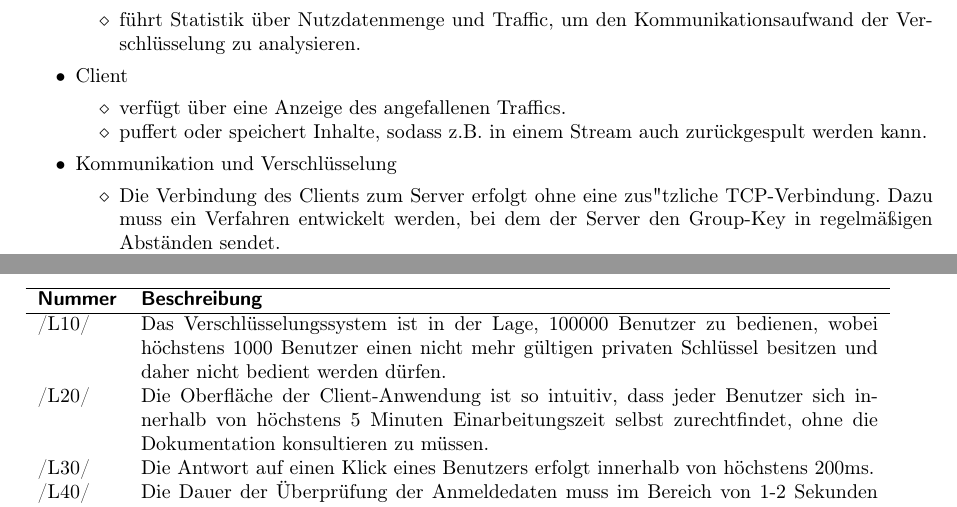
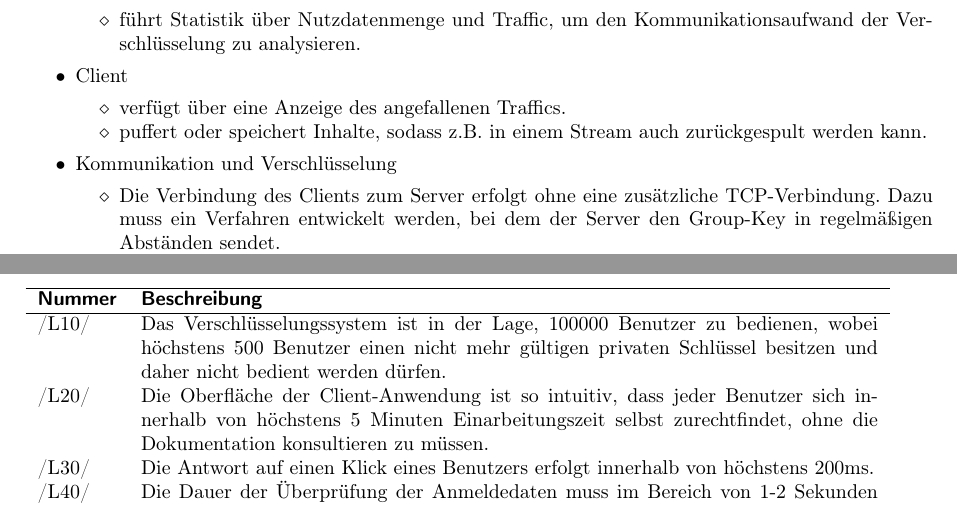
Before and after one commit to niklasb/pse-broadcast-encryption, a LaTeX document (pflichtenheft/pflichtenheft.tex): two parts of pages 4 and 9 of 13, joined at a grey line, cut so that both start at the same text. Compiled offline with pdfLaTeX.

Commit message:
pflichtenheft: update Produktleistung, fix typo

```diff
--- a/pflichtenheft/pflichtenheft.tex
+++ b/pflichtenheft/pflichtenheft.tex
@@ -159,7 +159,7 @@ ausgeschlossener Benutzer zu skalieren.
 
 \item Kommunikation und Verschl"usselung
 \begin{itemize}
-   \item Die Verbindung des Clients zum Server erfolgt ohne eine zus"tzliche TCP-Verbindung.
+   \item Die Verbindung des Clients zum Server erfolgt ohne eine zus"atzliche TCP-Verbindung.
          Dazu muss ein Verfahren entwickelt werden, bei dem der Server den Group-Key
          in regelm"a"sigen Abst"anden sendet.
    \item Ein effizienteres Verfahren als das in~\cite{Naor00} beschriebene wird
@@ -405,7 +405,7 @@ Der Client muss auf einem portablen Gerät auf Basis des Android-Betriebssystems
 \begin{usecase}
 \addheading{Nummer}{Beschreibung}
 \addrow{/L10/} {Das Verschlüsselungssystem ist in der Lage, 100000 Benutzer zu bedienen,
-                wobei h"ochstens 1000 Benutzer einen nicht mehr g"ultigen privaten Schl"ussel
+                wobei h"ochstens 500 Benutzer einen nicht mehr g"ultigen privaten Schl"ussel
                 besitzen und daher nicht bedient werden d"urfen.}
 \addrow{/L20/} {Die Oberfläche der Client-Anwendung ist so intuitiv, dass jeder Benutzer
                 sich innerhalb von höchstens 5 Minuten Einarbeitungszeit selbst
```
